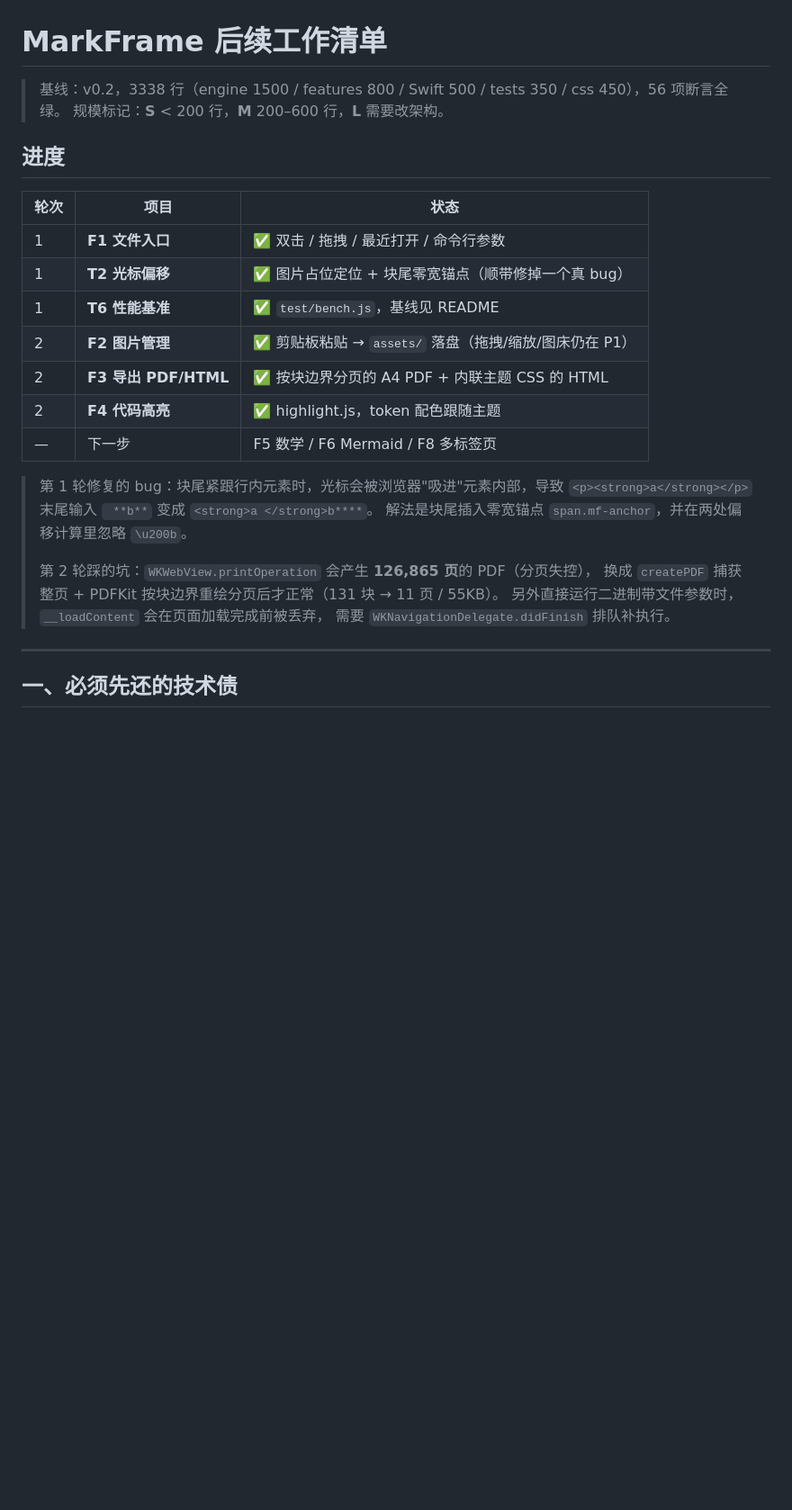
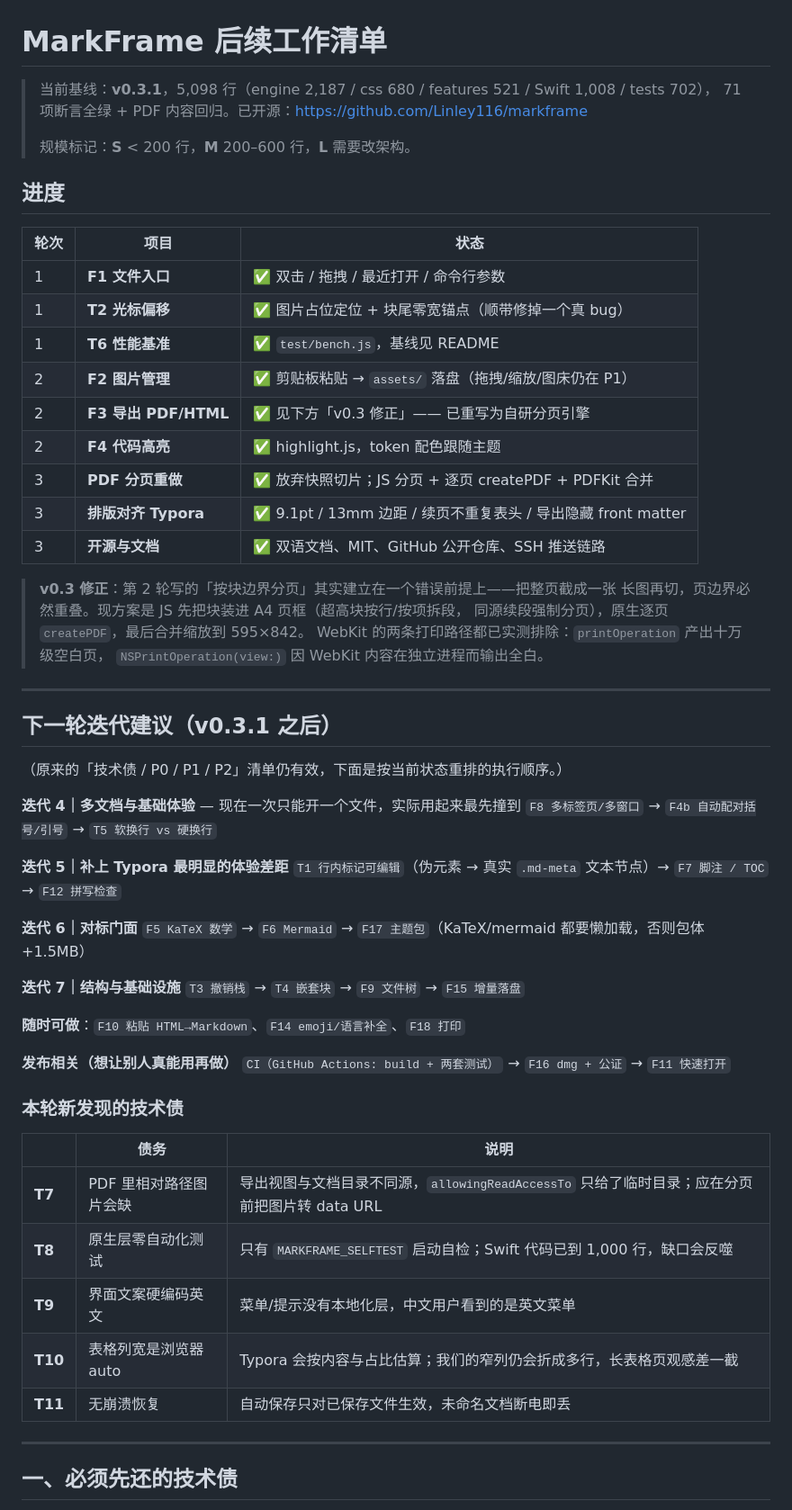
Before and after one commit to Linley116/Markvis, a Markdown page: ROADMAP.md, the part around the change. Shown at 90% size. Drawn GitHub-style; blank space fills up the shorter version.

Commit message:
docs: refresh roadmap to v0.3.1 and add newly found debts

```diff
--- a/ROADMAP.md
+++ b/ROADMAP.md
@@ -1,6 +1,8 @@
 # MarkFrame 后续工作清单
 
-> 基线：v0.2，3338 行（engine 1500 / features 800 / Swift 500 / tests 350 / css 450），56 项断言全绿。
+> 当前基线：**v0.3.1**，5,098 行（engine 2,187 / css 680 / features 521 / Swift 1,008 / tests 702），
+> 71 项断言全绿 + PDF 内容回归。已开源：<https://github.com/Linley116/markframe>
+>
 > 规模标记：**S** < 200 行，**M** 200–600 行，**L** 需要改架构。
 
 ## 进度
@@ -11,18 +13,50 @@
 | 1 | **T2 光标偏移** | ✅ 图片占位定位 + 块尾零宽锚点（顺带修掉一个真 bug） |
 | 1 | **T6 性能基准** | ✅ `test/bench.js`，基线见 README |
 | 2 | **F2 图片管理** | ✅ 剪贴板粘贴 → `assets/` 落盘（拖拽/缩放/图床仍在 P1） |
-| 2 | **F3 导出 PDF/HTML** | ✅ 按块边界分页的 A4 PDF + 内联主题 CSS 的 HTML |
+| 2 | **F3 导出 PDF/HTML** | ✅ 见下方「v0.3 修正」—— 已重写为自研分页引擎 |
 | 2 | **F4 代码高亮** | ✅ highlight.js，token 配色跟随主题 |
-| — | 下一步 | F5 数学 / F6 Mermaid / F8 多标签页 |
+| 3 | **PDF 分页重做** | ✅ 放弃快照切片；JS 分页 + 逐页 createPDF + PDFKit 合并 |
+| 3 | **排版对齐 Typora** | ✅ 9.1pt / 13mm 边距 / 续页不重复表头 / 导出隐藏 front matter |
+| 3 | **开源与文档** | ✅ 双语文档、MIT、GitHub 公开仓库、SSH 推送链路 |
 
-> 第 1 轮修复的 bug：块尾紧跟行内元素时，光标会被浏览器"吸进"元素内部，导致
-> `<p><strong>a</strong></p>` 末尾输入 ` **b**` 变成 `<strong>a </strong>b****`。
-> 解法是块尾插入零宽锚点 `span.mf-anchor`，并在两处偏移计算里忽略 `\u200b`。
->
-> 第 2 轮踩的坑：`WKWebView.printOperation` 会产生 **126,865 页**的 PDF（分页失控），
-> 换成 `createPDF` 捕获整页 + PDFKit 按块边界重绘分页后才正常（131 块 → 11 页 / 55KB）。
-> 另外直接运行二进制带文件参数时，`__loadContent` 会在页面加载完成前被丢弃，
-> 需要 `WKNavigationDelegate.didFinish` 排队补执行。
+> **v0.3 修正**：第 2 轮写的「按块边界分页」其实建立在一个错误前提上——把整页截成一张
+> 长图再切，页边界必然重叠。现方案是 JS 先把块装进 A4 页框（超高块按行/按项拆段，
+> 同源续段强制分页），原生逐页 `createPDF`，最后合并缩放到 595×842。
+> WebKit 的两条打印路径都已实测排除：`printOperation` 产出十万级空白页，
+> `NSPrintOperation(view:)` 因 WebKit 内容在独立进程而输出全白。
+
+---
+
+## 下一轮迭代建议（v0.3.1 之后）
+
+（原来的「技术债 / P0 / P1 / P2」清单仍有效，下面是按当前状态重排的执行顺序。）
+
+**迭代 4｜多文档与基础体验** — 现在一次只能开一个文件，实际用起来最先撞到
+`F8 多标签页/多窗口` → `F4b 自动配对括号/引号` → `T5 软换行 vs 硬换行`
+
+**迭代 5｜补上 Typora 最明显的体验差距**
+`T1 行内标记可编辑`（伪元素 → 真实 `.md-meta` 文本节点）→ `F7 脚注 / TOC` → `F12 拼写检查`
+
+**迭代 6｜对标门面**
+`F5 KaTeX 数学` → `F6 Mermaid` → `F17 主题包`（KaTeX/mermaid 都要懒加载，否则包体 +1.5MB）
+
+**迭代 7｜结构与基础设施**
+`T3 撤销栈` → `T4 嵌套块` → `F9 文件树` → `F15 增量落盘`
+
+**随时可做**：`F10 粘贴 HTML→Markdown`、`F14 emoji/语言补全`、`F18 打印`
+
+**发布相关（想让别人真能用再做）**
+`CI（GitHub Actions: build + 两套测试）` → `F16 dmg + 公证` → `F11 快速打开`
+
+### 本轮新发现的技术债
+
+| | 债务 | 说明 |
+|---|---|---|
+| **T7** | PDF 里相对路径图片会缺 | 导出视图与文档目录不同源，`allowingReadAccessTo` 只给了临时目录；应在分页前把图片转 data URL |
+| **T8** | 原生层零自动化测试 | 只有 `MARKFRAME_SELFTEST` 启动自检；Swift 代码已到 1,000 行，缺口会反噬 |
+| **T9** | 界面文案硬编码英文 | 菜单/提示没有本地化层，中文用户看到的是英文菜单 |
+| **T10** | 表格列宽是浏览器 auto | Typora 会按内容与占比估算；我们的窄列仍会折成多行，长表格页观感差一截 |
+| **T11** | 无崩溃恢复 | 自动保存只对已保存文件生效，未命名文档断电即丢 |
 
 ---
 
```
